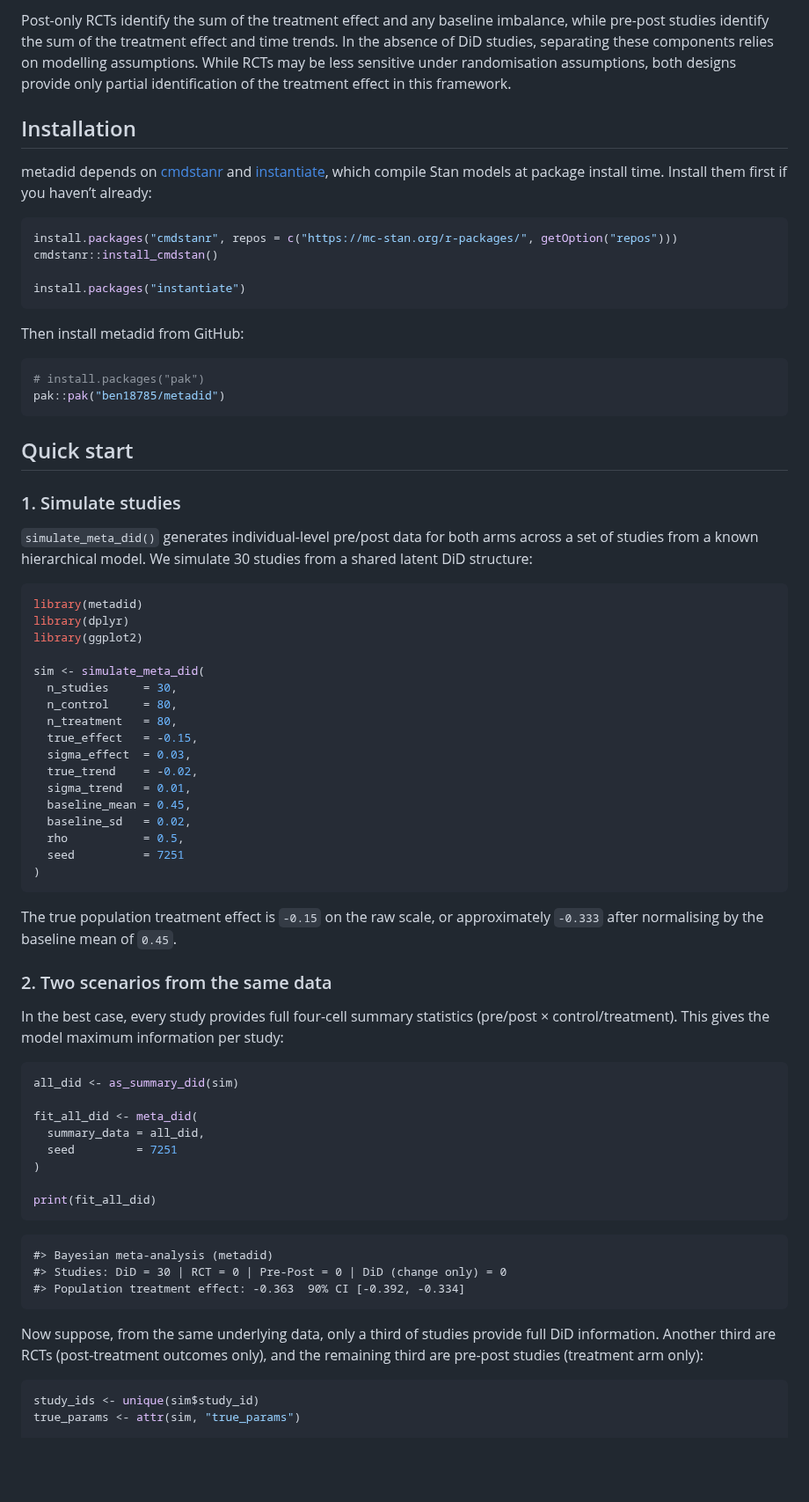
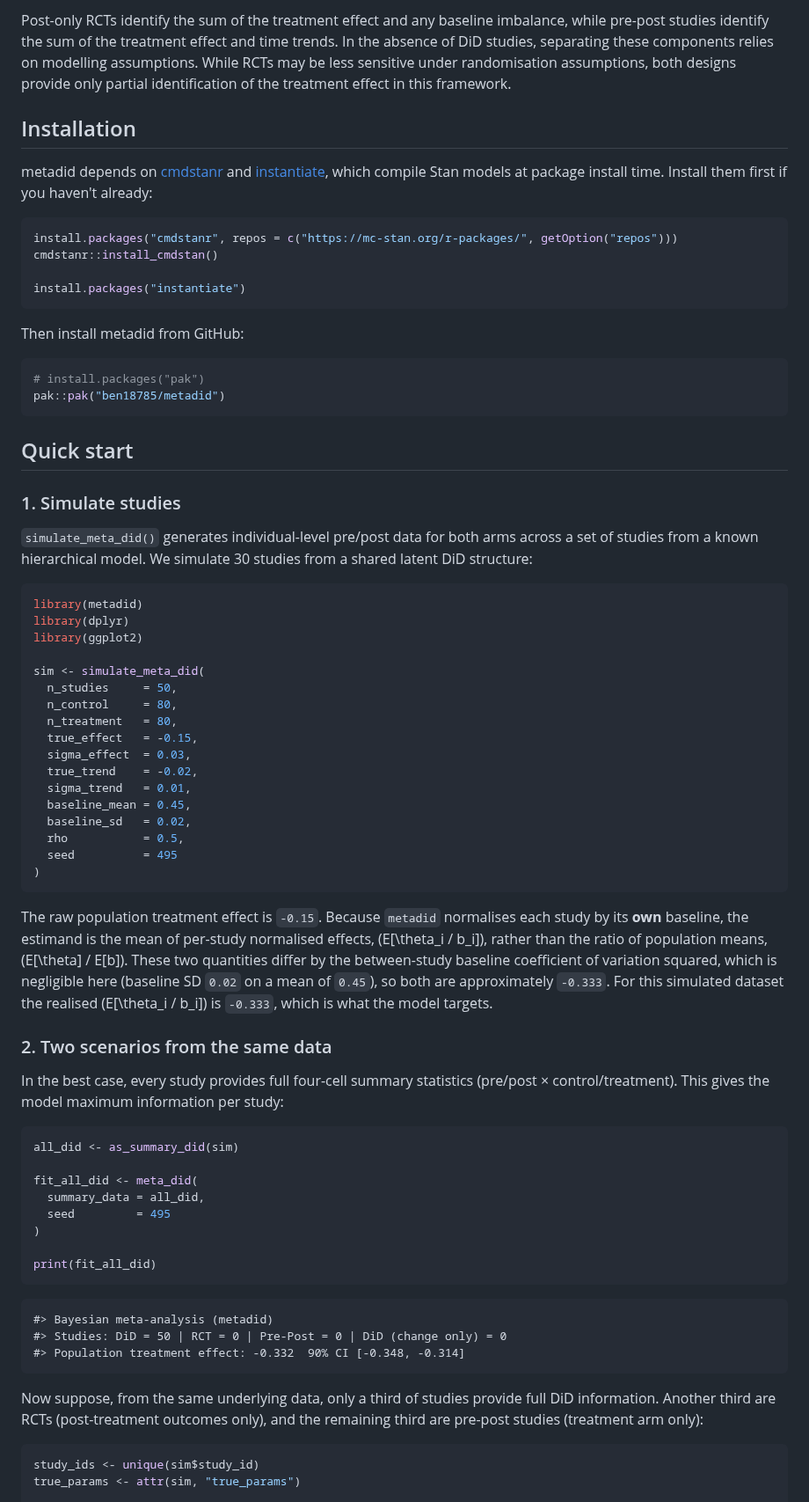
Before and after one commit to ben18785/metadid, a Markdown page: README.md, the part around one of its changes. Shown at 88% size. GitHub-like rendering; blank space fills up the shorter version.

````diff
--- a/README.md
+++ b/README.md
@@ -150,19 +132,11 @@ the modelling assumptions above.
 
-Post-only RCTs identify the sum of the treatment effect and any baseline
-imbalance, while pre-post studies identify the sum of the treatment
-effect and time trends. In the absence of DiD studies, separating these
-components relies on modelling assumptions. While RCTs may be less
-sensitive under randomisation assumptions, both designs provide only
-partial identification of the treatment effect in this framework.
+Post-only RCTs identify the sum of the treatment effect and any baseline imbalance, while pre-post studies identify the sum of the treatment effect and time trends. In the absence of DiD studies, separating these components relies on modelling assumptions. While RCTs may be less sensitive under randomisation assumptions, both designs provide only partial identification of the treatment effect in this framework.
 
 ## Installation
 
-metadid depends on [cmdstanr](https://mc-stan.org/cmdstanr/) and
-[instantiate](https://CRAN.R-project.org/package=instantiate), which
-compile Stan models at package install time. Install them first if you
-haven’t already:
+metadid depends on [cmdstanr](https://mc-stan.org/cmdstanr/) and [instantiate](https://CRAN.R-project.org/package=instantiate), which compile Stan models at package install time. Install them first if you haven't already:
 
-``` r
+```r
 install.packages("cmdstanr", repos = c("https://mc-stan.org/r-packages/", getOption("repos")))
 cmdstanr::install_cmdstan()
 
@@ -171,7 +145,7 @@ install.packages("instantiate")
 
 Then install metadid from GitHub:
 
-``` r
+```r
 # install.packages("pak")
 pak::pak("ben18785/metadid")
 ```
@@ -180,9 +154,8 @@ pak::pak("ben18785/metadid")
 
 ### 1. Simulate studies
 
-`simulate_meta_did()` generates individual-level pre/post data for both
-arms across a set of studies from a known hierarchical model. We
-simulate 30 studies from a shared latent DiD structure:
+`simulate_meta_did()` generates individual-level pre/post data for both arms across a set of studies from a known hierarchical model. We simulate 30 studies from a shared latent DiD structure:
+
 
 ``` r
 library(metadid)
@@ -190,7 +163,7 @@ library(dplyr)
 library(ggplot2)
 
 sim <- simulate_meta_did(
-  n_studies     = 30,
+  n_studies     = 50,
   n_control     = 80,
   n_treatment   = 80,
   true_effect   = -0.15,
@@ -200,38 +173,42 @@ sim <- simulate_meta_did(
   baseline_mean = 0.45,
   baseline_sd   = 0.02,
   rho           = 0.5,
-  seed          = 7251
+  seed          = 495
 )
 ```
 
-The true population treatment effect is `-0.15` on the raw scale, or
-approximately `-0.333` after normalising by the baseline mean of `0.45`.
+The raw population treatment effect is `-0.15`. Because `metadid` normalises each
+study by its **own** baseline, the estimand is the mean of per-study normalised
+effects, \(E[\theta_i / b_i]\), rather than the ratio of population means,
+\(E[\theta] / E[b]\). These two quantities differ by the between-study baseline
+coefficient of variation squared, which is negligible here (baseline SD `0.02` on
+a mean of `0.45`), so both are approximately `-0.333`. For this simulated dataset
+the realised \(E[\theta_i / b_i]\) is `-0.333`, which is what the model targets.
 
 ### 2. Two scenarios from the same data
 
-In the best case, every study provides full four-cell summary statistics
-(pre/post × control/treatment). This gives the model maximum information
-per study:
+In the best case, every study provides full four-cell summary statistics (pre/post × control/treatment). This gives the model maximum information per study:
+
 
 ``` r
 all_did <- as_summary_did(sim)
 
 fit_all_did <- meta_did(
   summary_data = all_did,
-  seed         = 7251
+  seed         = 495
 )
 
 print(fit_all_did)
 ```
 
-    #> Bayesian meta-analysis (metadid)
-    #> Studies: DiD = 30 | RCT = 0 | Pre-Post = 0 | DiD (change only) = 0
-    #> Population treatment effect: -0.363  90% CI [-0.392, -0.334]
+```
+#> Bayesian meta-analysis (metadid)
+#> Studies: DiD = 50 | RCT = 0 | Pre-Post = 0 | DiD (change only) = 0
+#> Population treatment effect: -0.332  90% CI [-0.348, -0.314]
+```
 
-Now suppose, from the same underlying data, only a third of studies
-provide full DiD information. Another third are RCTs (post-treatment
-outcomes only), and the remaining third are pre-post studies (treatment
-arm only):
+Now suppose, from the same underlying data, only a third of studies provide full DiD information. Another third are RCTs (post-treatment outcomes only), and the remaining third are pre-post studies (treatment arm only):
+
 
 ``` r
 study_ids <- unique(sim$study_id)
````
Also changed, not shown: other parts of README.md (+56 -79 lines), man/figures/README-comparison.png, man/figures/README-pp-check-cdf-1.png, man/figures/README-pp-check-effects-1.png, 1 other file.
